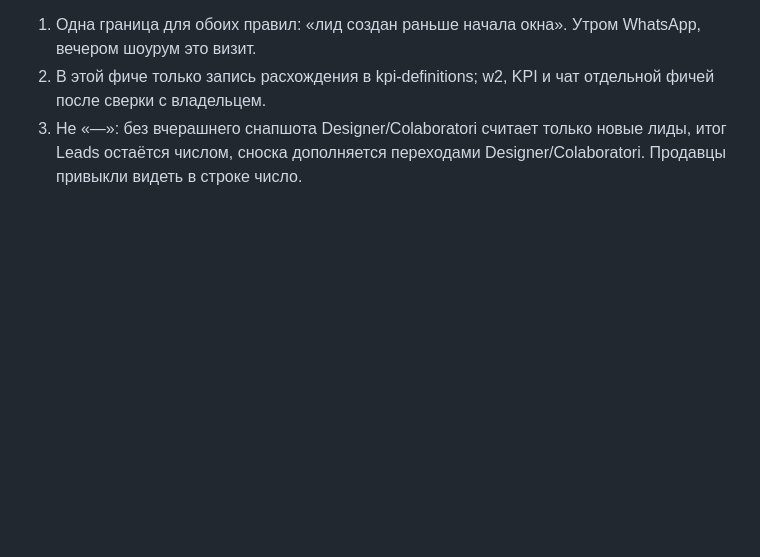
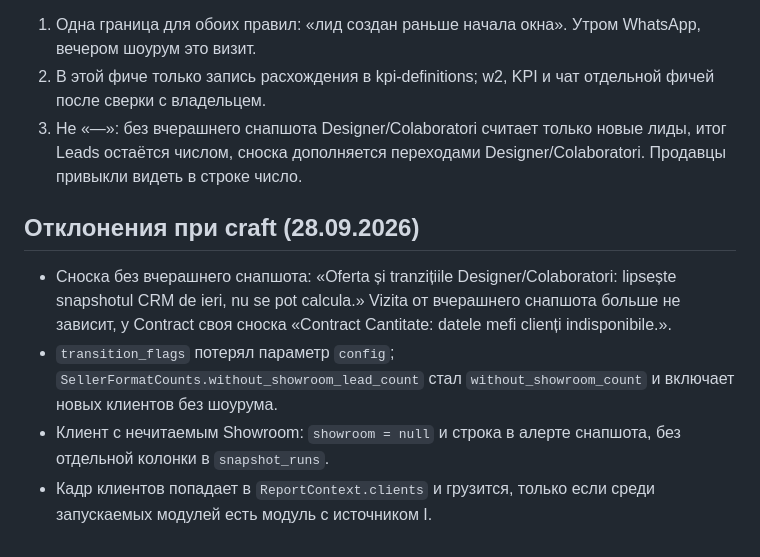
Before and after one commit to granici-web-dev/crm-digest-bot, a Markdown page: docs/shapes/2026-09-28-d1-rows.md, the part around the change. Rendered like a GitHub page; blank space fills up the shorter version.

```diff
--- a/docs/shapes/2026-09-28-d1-rows.md
+++ b/docs/shapes/2026-09-28-d1-rows.md
@@ -83,3 +83,10 @@ Unit, `tests/unit/test_contact_keys.py`: `+40 712 345 678`, `0712345678`, `0712
 1. Одна граница для обоих правил: «лид создан раньше начала окна». Утром WhatsApp, вечером шоурум это визит.
 2. В этой фиче только запись расхождения в kpi-definitions; w2, KPI и чат отдельной фичей после сверки с владельцем.
 3. Не «—»: без вчерашнего снапшота Designer/Colaboratori считает только новые лиды, итог Leads остаётся числом, сноска дополняется переходами Designer/Colaboratori. Продавцы привыкли видеть в строке число.
+
+## Отклонения при craft (28.09.2026)
+
+- Сноска без вчерашнего снапшота: «Oferta și tranzițiile Designer/Colaboratori: lipsește snapshotul CRM de ieri, nu se pot calcula.» Vizita от вчерашнего снапшота больше не зависит, у Contract своя сноска «Contract Cantitate: datele mefi clienți indisponibile.».
+- `transition_flags` потерял параметр `config`; `SellerFormatCounts.without_showroom_lead_count` стал `without_showroom_count` и включает новых клиентов без шоурума.
+- Клиент с нечитаемым Showroom: `showroom = null` и строка в алерте снапшота, без отдельной колонки в `snapshot_runs`.
+- Кадр клиентов попадает в `ReportContext.clients` и грузится, только если среди запускаемых модулей есть модуль с источником I.
```
Also changed, not shown: docs/PLAN.md (+4 -2 lines).
